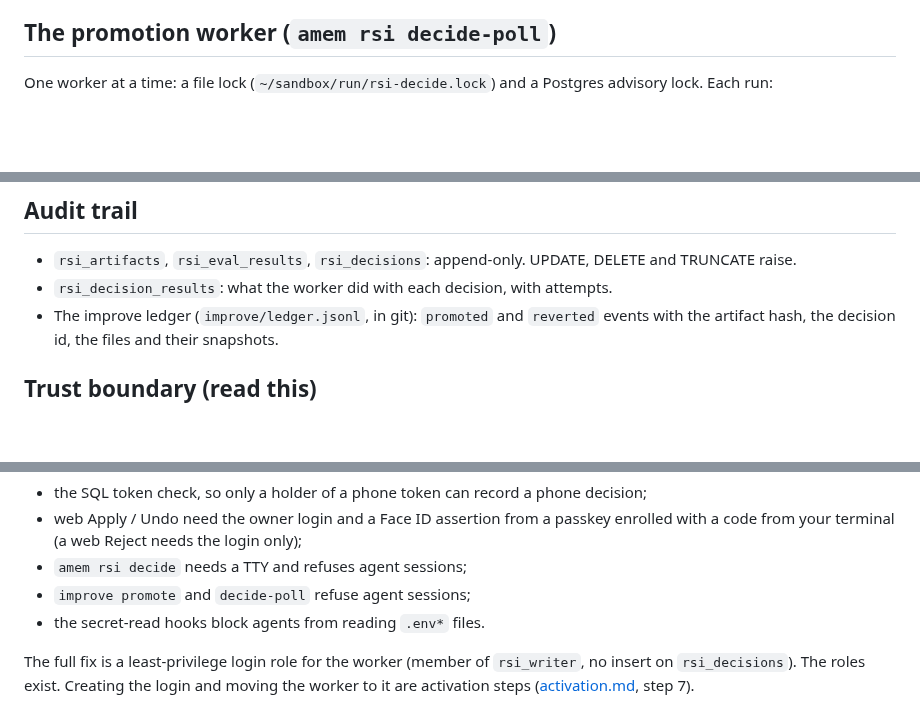
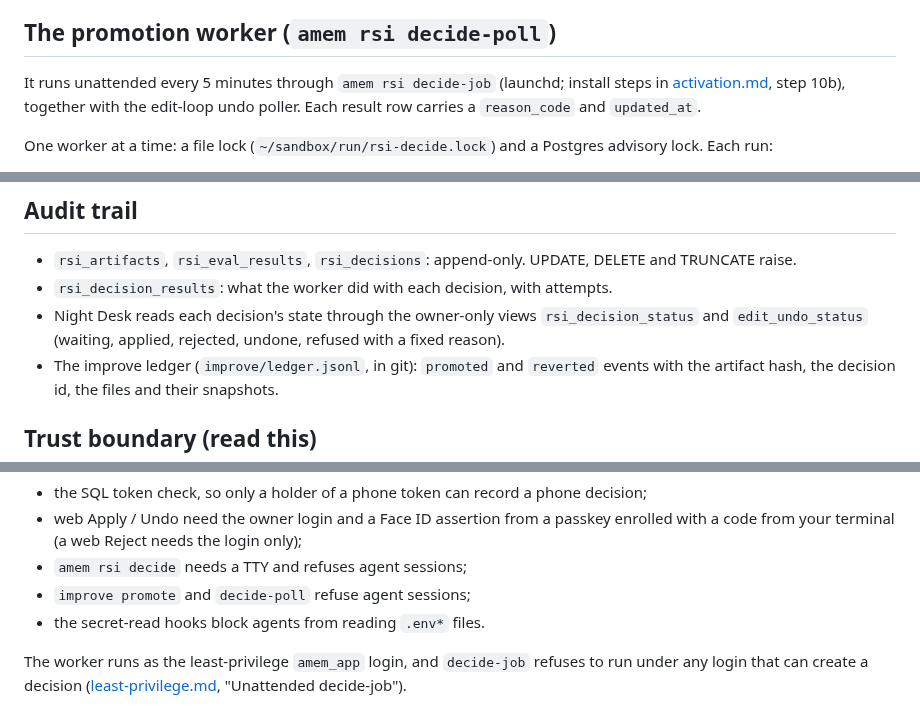
Before and after one commit to vilmerfrost/agent-memory, a Markdown page: docs/rsi/approval.md, 3 parts joined by grey strips. GitHub-like rendering; blank space fills up the shorter version.

Commit message:
Document the 5-minute decide job in approval.md
worker-webdecide-poll's Doc: edits (worker-webdecide-api owned approval.md): decide-job every 5 minutes,
reason_code/updated_at on results, the owner views for Night Desk, and amem_app as the worker login.

Co-Authored-By: Claude Opus 5.5 <noreply@anthropic.com>

```diff
--- a/docs/rsi/approval.md
+++ b/docs/rsi/approval.md
@@ -135,6 +135,10 @@ passkey); its Deno parts skip when Docker or the image is missing.
 
 ## The promotion worker (`amem rsi decide-poll`)
 
+It runs unattended every 5 minutes through `amem rsi decide-job` (launchd; install steps in
+[activation.md](activation.md), step 10b), together with the edit-loop undo poller. Each result row
+carries a `reason_code` and `updated_at`.
+
 One worker at a time: a file lock (`~/sandbox/run/rsi-decide.lock`) and a Postgres advisory lock.
 Each run:
 
@@ -173,6 +177,8 @@ Under `apply_mode: "stage"`, `improve apply` refuses unattended runs too. Only a
 - `rsi_artifacts`, `rsi_eval_results`, `rsi_decisions`: append-only. UPDATE, DELETE and TRUNCATE
   raise.
 - `rsi_decision_results`: what the worker did with each decision, with attempts.
+- Night Desk reads each decision's state through the owner-only views `rsi_decision_status` and
+  `edit_undo_status` (waiting, applied, rejected, undone, refused with a fixed reason).
 - The improve ledger (`improve/ledger.jsonl`, in git): `promoted` and `reverted` events with the
   artifact hash, the decision id, the files and their snapshots.
 
@@ -188,6 +194,5 @@ and can read the superuser `AMEM_DB_URL` can insert a decision row. What stops a
 - `improve promote` and `decide-poll` refuse agent sessions;
 - the secret-read hooks block agents from reading `.env*` files.
 
-The full fix is a least-privilege login role for the worker (member of `rsi_writer`, no insert on
-`rsi_decisions`). The roles exist. Creating the login and moving the worker to it are activation
-steps ([activation.md](activation.md), step 7).
+The worker runs as the least-privilege `amem_app` login, and `decide-job` refuses to run under any login
+that can create a decision ([least-privilege.md](least-privilege.md), "Unattended decide-job").
```
